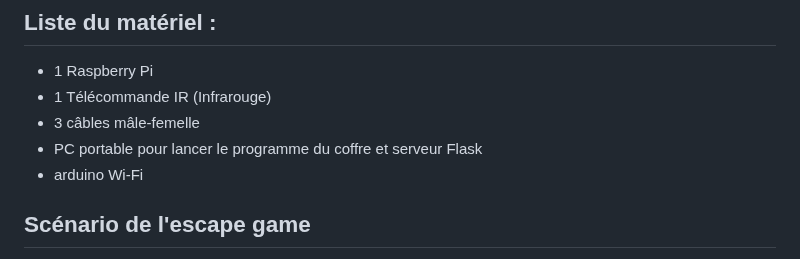
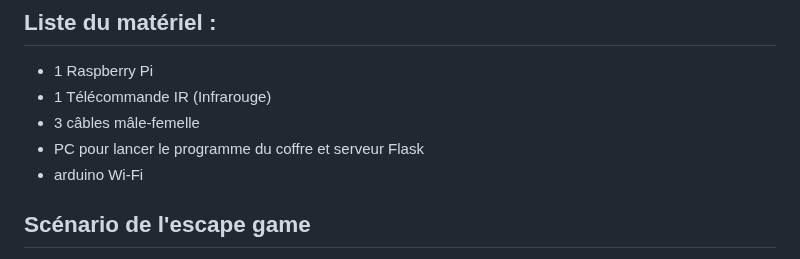
Before and after one commit to RipYep/Escape-Game, a Markdown page: README.md, the part around the change. Rendered like a GitHub page.

```diff
--- a/README.md
+++ b/README.md
@@ -34,7 +34,7 @@ Une escape game adaptée pour les lycéens et collégiens lors de la Journée Po
   - 1 Raspberry Pi
   - 1 Télécommande IR (Infrarouge)
   - 3 câbles mâle-femelle
-  - PC portable pour lancer le programme du coffre et serveur Flask
+  - PC pour lancer le programme du coffre et serveur Flask
   - arduino Wi-Fi
 
 ## Scénario de l'escape game
```
